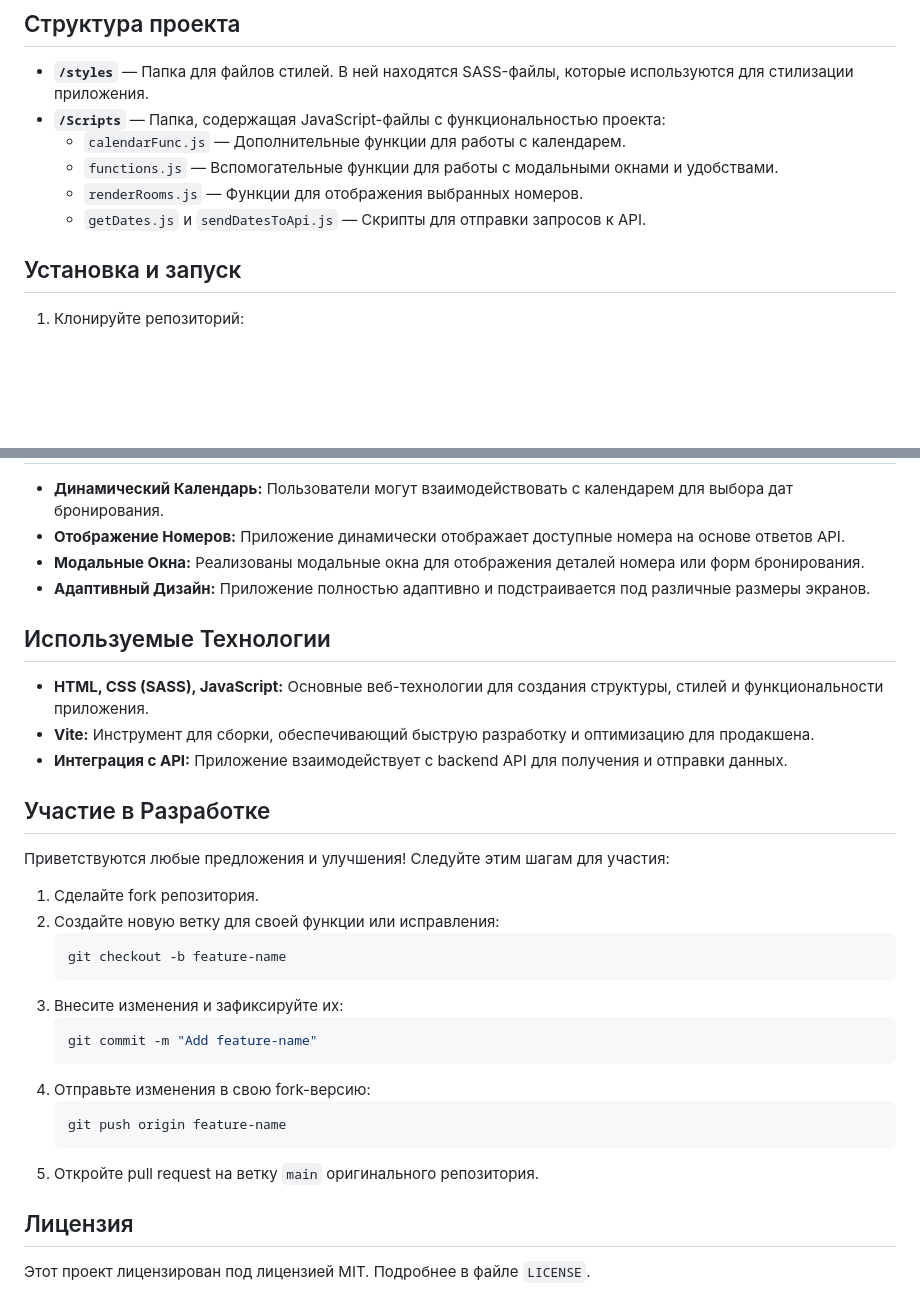
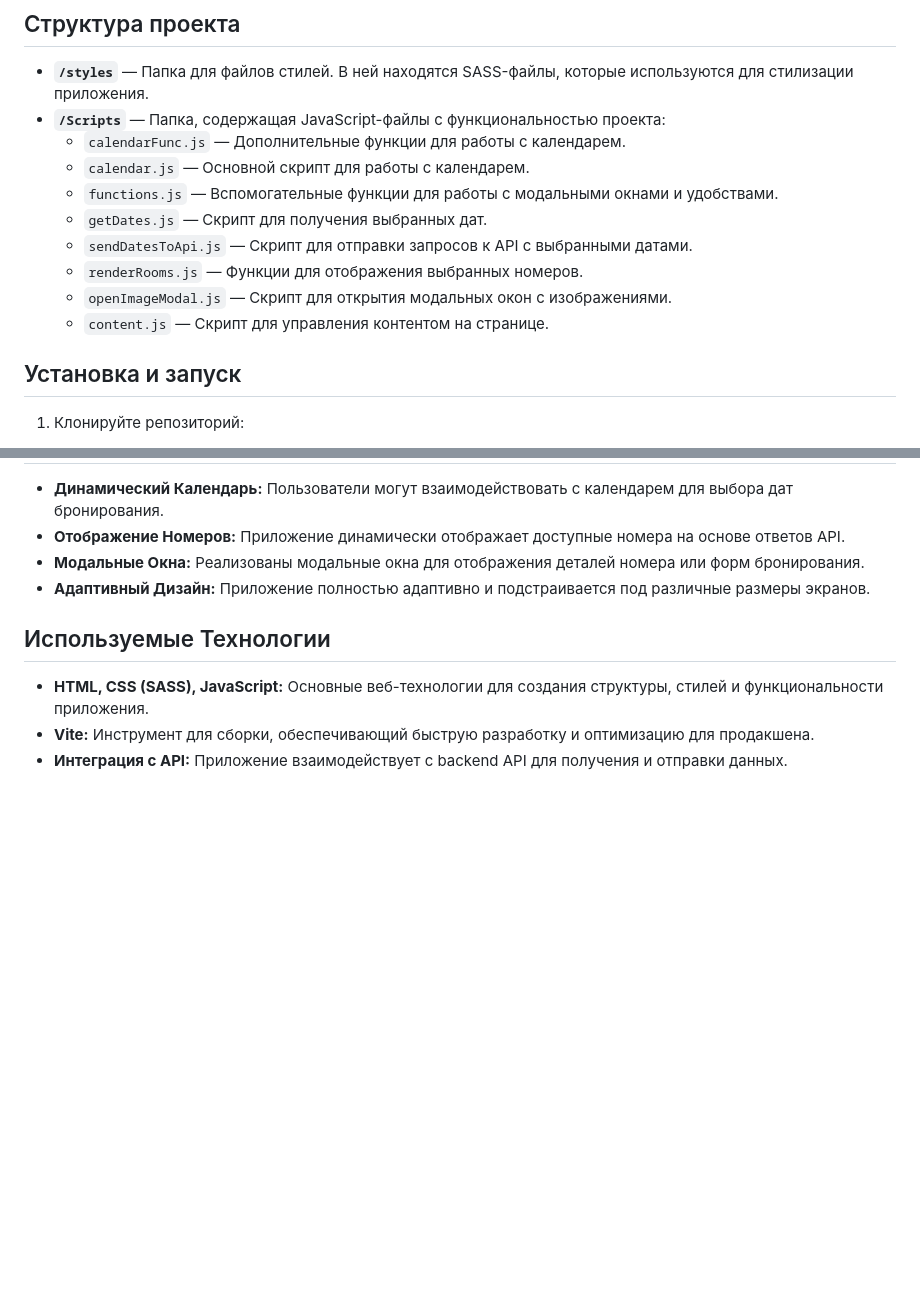
Before and after one commit to vldslvvasilec/hotelsTravelking, a Markdown page: README.md, 2 parts joined by grey strips. Rendered like a GitHub page; blank space fills up the shorter version.

````diff
--- a/README.md
+++ b/README.md
@@ -157,9 +117,13 @@ Tento projekt je licencován pod MIT Licencí. Další informace naleznete v sou
 - **`/styles`** — Папка для файлов стилей. В ней находятся SASS-файлы, которые используются для стилизации приложения.
 - **`/Scripts`** — Папка, содержащая JavaScript-файлы с функциональностью проекта:
   - `calendarFunc.js` — Дополнительные функции для работы с календарем.
+  - `calendar.js` — Основной скрипт для работы с календарем.
   - `functions.js` — Вспомогательные функции для работы с модальными окнами и удобствами.
+  - `getDates.js` — Скрипт для получения выбранных дат.
+  - `sendDatesToApi.js` — Скрипт для отправки запросов к API с выбранными датами.
   - `renderRooms.js` — Функции для отображения выбранных номеров.
-  - `getDates.js` и `sendDatesToApi.js` — Скрипты для отправки запросов к API.
+  - `openImageModal.js` — Скрипт для открытия модальных окон с изображениями.
+  - `content.js` — Скрипт для управления контентом на странице.
 
 ## Установка и запуск
 
@@ -197,26 +161,3 @@ Tento projekt je licencován pod MIT Licencí. Další informace naleznete v sou
 - **HTML, CSS (SASS), JavaScript:** Основные веб-технологии для создания структуры, стилей и функциональности приложения.
 - **Vite:** Инструмент для сборки, обеспечивающий быструю разработку и оптимизацию для продакшена.
 - **Интеграция с API:** Приложение взаимодействует с backend API для получения и отправки данных.
-
-## Участие в Разработке
-
-Приветствуются любые предложения и улучшения! Следуйте этим шагам для участия:
-
-1. Сделайте fork репозитория.
-2. Создайте новую ветку для своей функции или исправления:
-    ```bash
-    git checkout -b feature-name
-    ```
-3. Внесите изменения и зафиксируйте их:
-    ```bash
-    git commit -m "Add feature-name"
-    ```
-4. Отправьте изменения в свою fork-версию:
-    ```bash
-    git push origin feature-name
-    ```
-5. Откройте pull request на ветку `main` оригинального репозитория.
-
-## Лицензия
-
-Этот проект лицензирован под лицензией MIT. Подробнее в файле `LICENSE`.
````
Also changed, not shown: other parts of README.md (+37 -77 lines).
